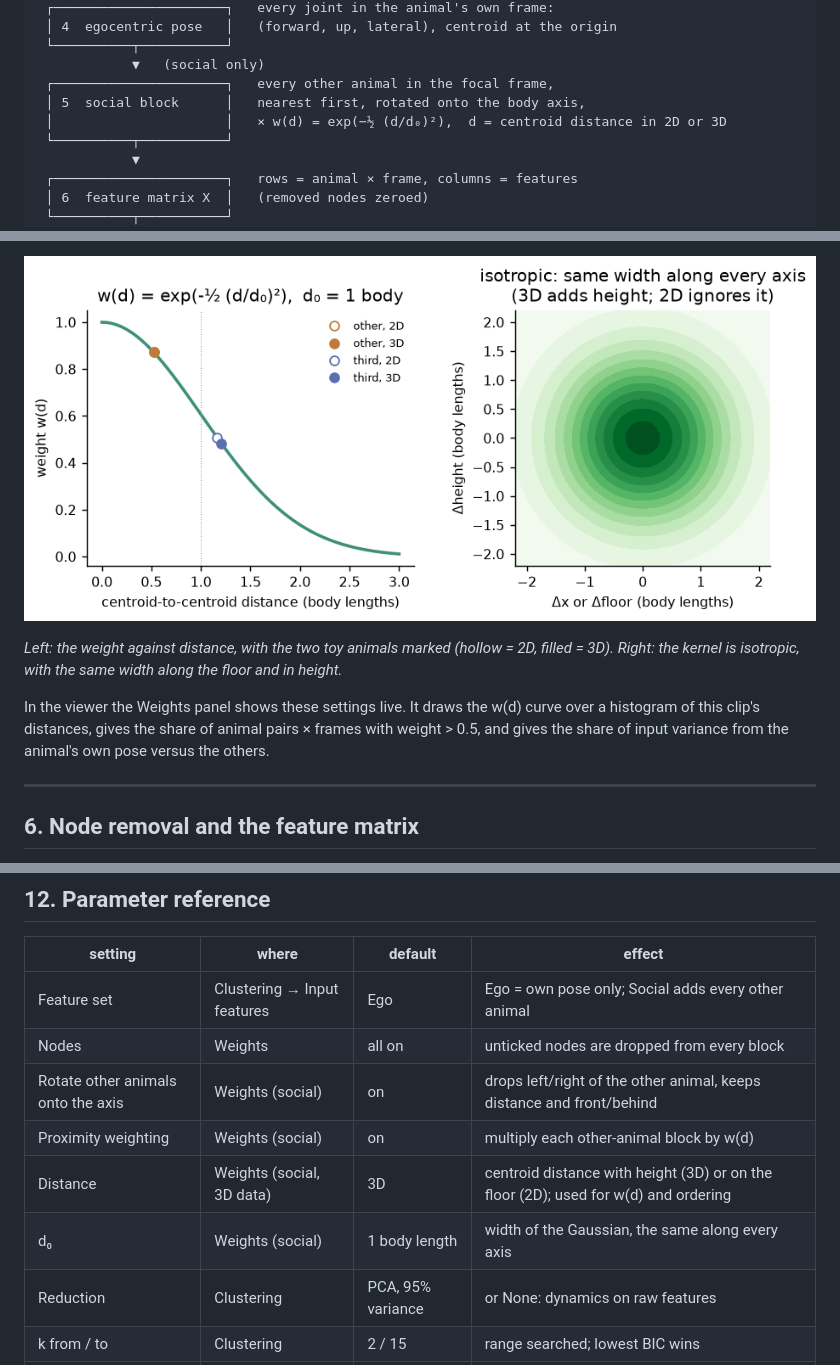
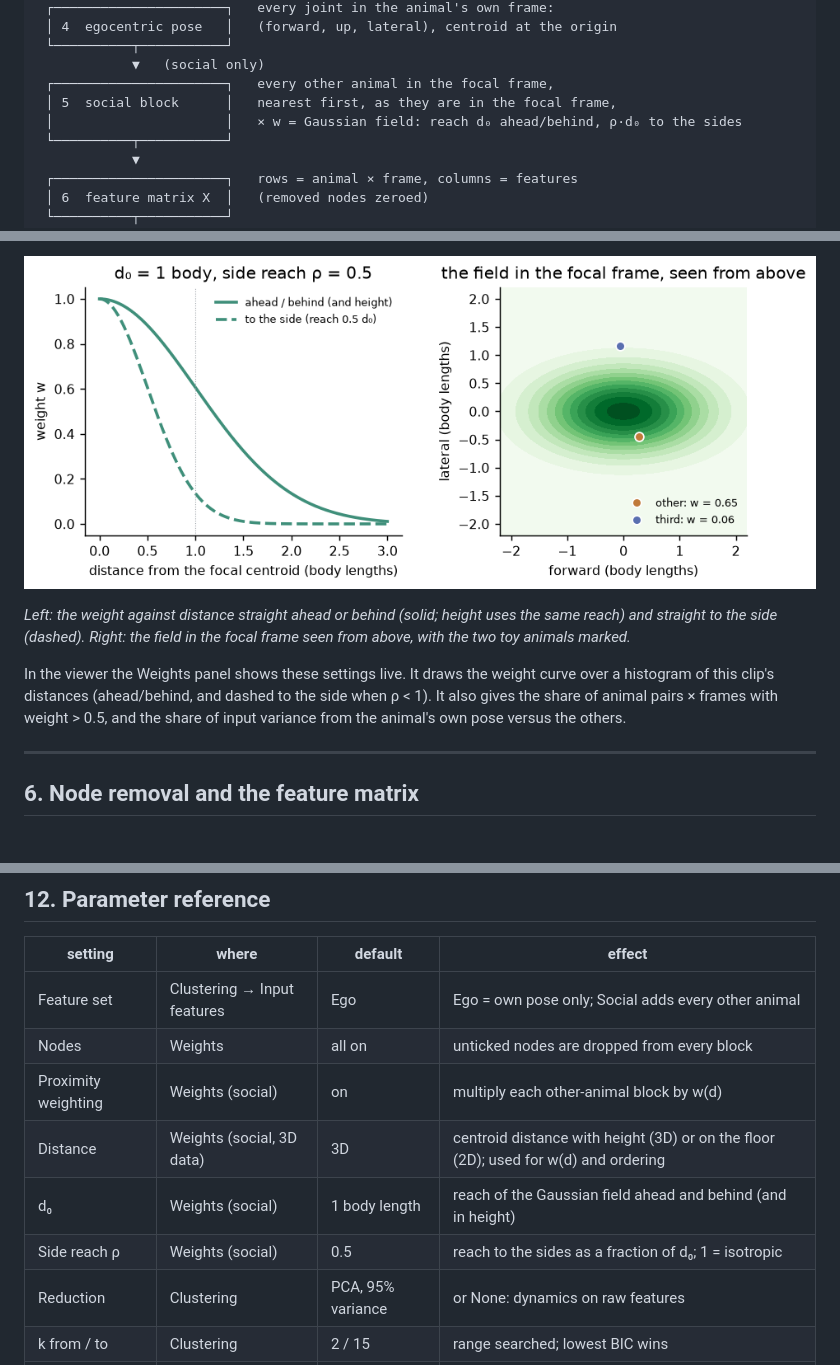
Before and after one commit to DaveAndHisMice/Poser, a Markdown page: README.md, 3 parts joined by grey strips. Drawn GitHub-style; pictures changed too: docs/figures/2_proximity_kernel.png.

```diff
--- a/README.md
+++ b/README.md
@@ -67,8 +67,8 @@ repo
  └──────────┬───────────┘
             ▼   (social only)
  ┌──────────────────────┐   every other animal in the focal frame,
- │ 5  social block      │   nearest first, rotated onto the body axis,
- │                      │   × w(d) = exp(−½ (d/d₀)²),  d = centroid distance in 2D or 3D
+ │ 5  social block      │   nearest first, as they are in the focal frame,
+ │                      │   × w = Gaussian field: reach d₀ ahead/behind, ρ·d₀ to the sides
  └──────────┬───────────┘
             ▼
  ┌──────────────────────┐   rows = animal × frame, columns = features
@@ -323,10 +327,11 @@ focal centroid, facing back toward it. This is the signature of an approach.
 
-*Left: the weight against distance, with the two toy animals marked (hollow = 2D, filled = 3D).
-Right: the kernel is isotropic, with the same width along the floor and in height.*
+*Left: the weight against distance straight ahead or behind (solid; height uses the same reach) and
+straight to the side (dashed). Right: the field in the focal frame seen from above, with the two
+toy animals marked.*
 
-In the viewer the Weights panel shows these settings live. It draws the w(d) curve over a
-histogram of this clip's distances, gives the share of animal pairs × frames with weight > 0.5,
-and gives the share of input variance from the animal's own pose versus the others.
+In the viewer the Weights panel shows these settings live. It draws the weight curve over a
+histogram of this clip's distances (ahead/behind, and dashed to the side when ρ < 1). It also
+gives the share of animal pairs × frames with weight > 0.5, and the share of input variance from the animal's own pose versus the others.
 
 ---
 
@@ -561,10 +566,10 @@ with the other animals in grey for social runs. These are real frames, not recon
 |---|---|---|---|
 | Feature set | Clustering → Input features | Ego | Ego = own pose only; Social adds every other animal |
 | Nodes | Weights | all on | unticked nodes are dropped from every block |
-| Rotate other animals onto the axis | Weights (social) | on | drops left/right of the other animal, keeps distance and front/behind |
 | Proximity weighting | Weights (social) | on | multiply each other-animal block by w(d) |
 | Distance | Weights (social, 3D data) | 3D | centroid distance with height (3D) or on the floor (2D); used for w(d) and ordering |
-| d₀ | Weights (social) | 1 body length | width of the Gaussian, the same along every axis |
+| d₀ | Weights (social) | 1 body length | reach of the Gaussian field ahead and behind (and in height) |
+| Side reach ρ | Weights (social) | 0.5 | reach to the sides as a fraction of d₀; 1 = isotropic |
 | Reduction | Clustering | PCA, 95% variance | or None: dynamics on raw features |
 | k from / to | Clustering | 2 / 15 | range searched; lowest BIC wins |
 | Stickiness | Clustering | 0.1 | self-transition pseudo-count, as a fraction of transitions per state |
```
Also changed, not shown: other parts of README.md (+45 -41 lines), viewer/CLUSTER_FORMAT.md (+2 -2 lines), docs/figures/1_egocentric_social.png, 7 other files.
